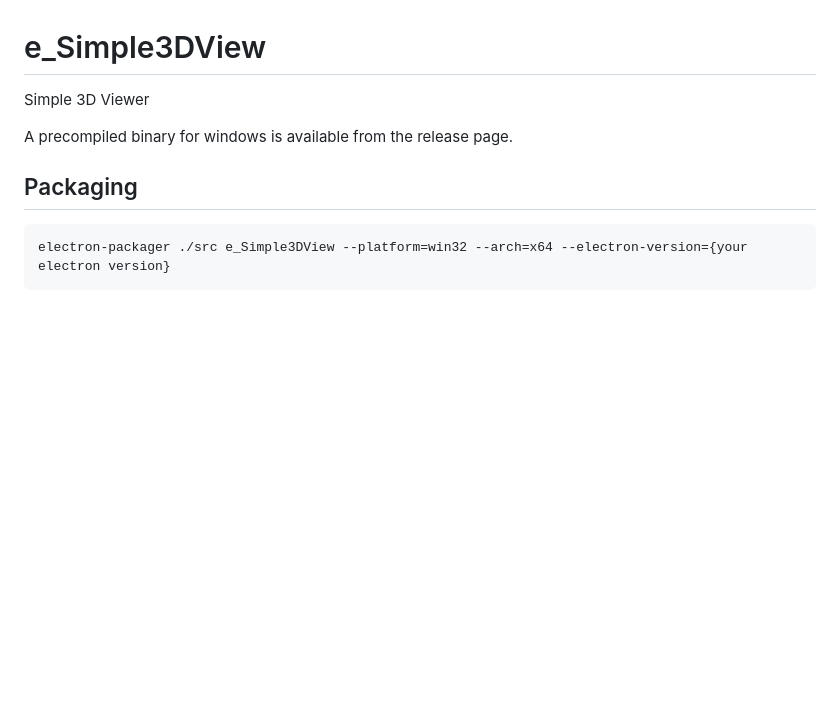
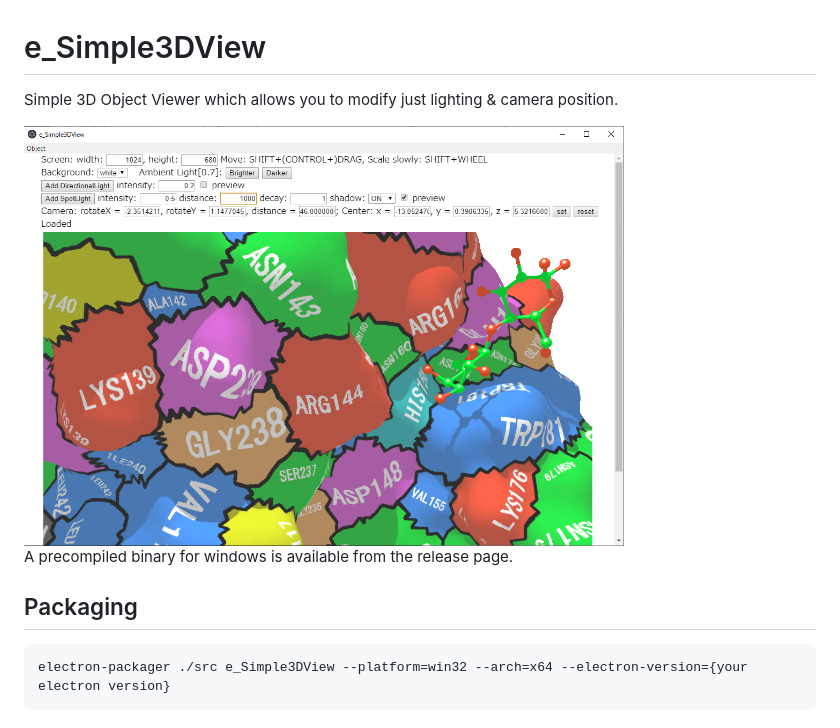
Before and after one commit to yamule/e_Simple3DView, a Markdown page: README.md, the part around the change. Drawn GitHub-style; pictures changed too: docs/img/example_1.png (added); blank space fills up the shorter version.

Commit message:
added image

```diff
--- a/README.md
+++ b/README.md
@@ -1,5 +1,9 @@
 # e_Simple3DView
-Simple 3D Viewer
+Simple 3D Object Viewer which allows you to modify just lighting & camera position.
+
+
+<img src="https://raw.githubusercontent.com/yamule/e_Simple3DView/master/docs/img/example_1.png" width="600px">
+
 
 A precompiled binary for windows is available from the release page.
 
```
